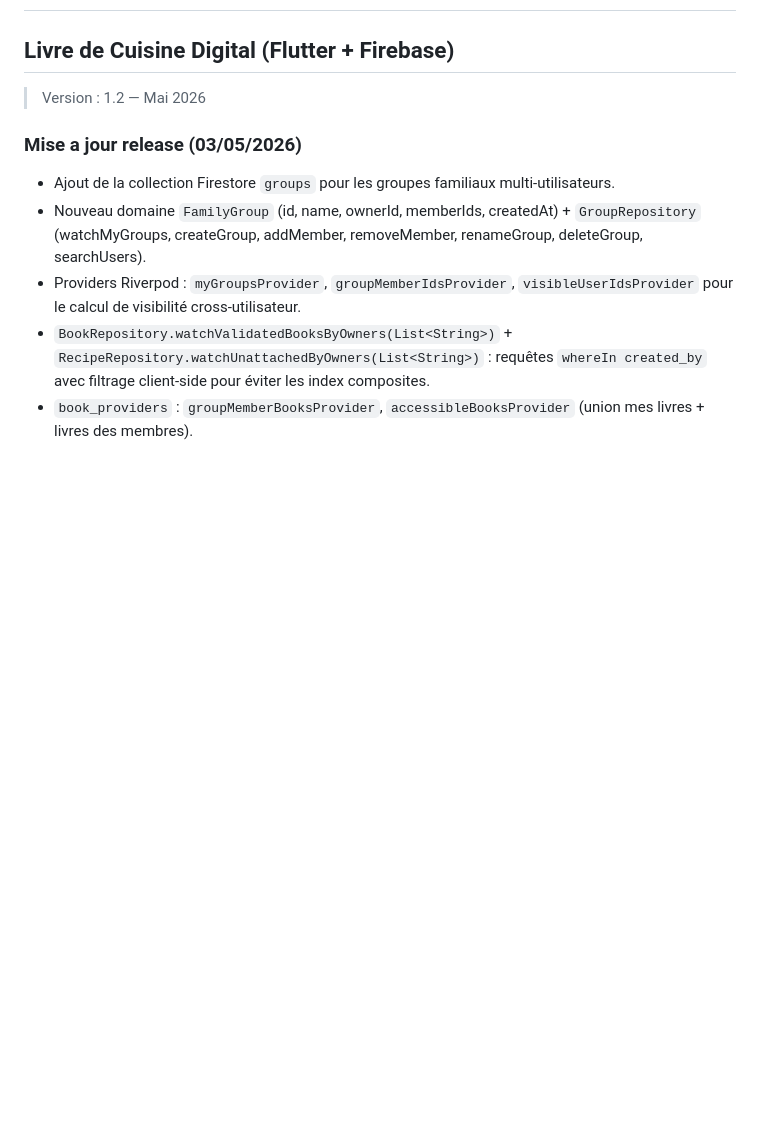
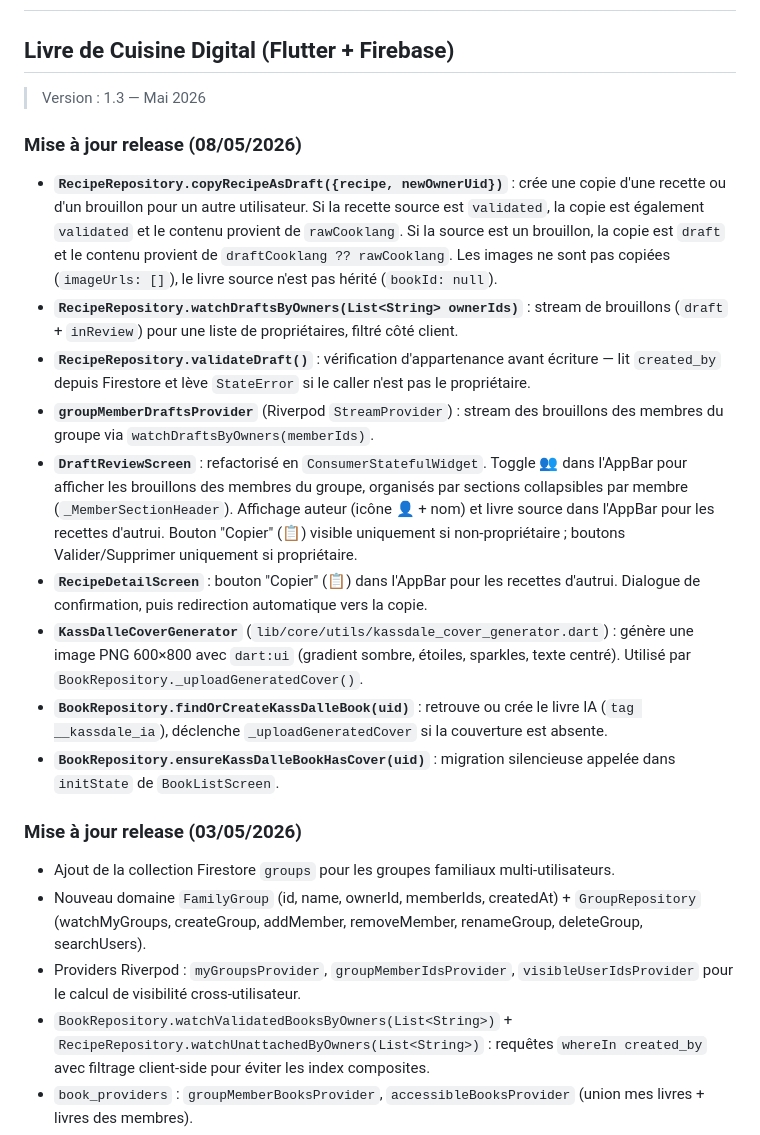
Before and after one commit to ChinaFred/KassDalle, a Markdown page: TechnicalRequirements.md, the part around the change. Drawn GitHub-style; blank space fills up the shorter version.

Commit message:
docs: MAJ documentation fonctionnelle et technique v1.3 (release 08/05/2026)

```diff
--- a/TechnicalRequirements.md
+++ b/TechnicalRequirements.md
@@ -1,9 +1,21 @@
 # Spécifications Techniques — Kass'dalle
 ## Livre de Cuisine Digital (Flutter + Firebase)
 
-> Version : 1.2 — Mai 2026
+> Version : 1.3 — Mai 2026
 
-### Mise a jour release (03/05/2026)
+### Mise à jour release (08/05/2026)
+
+- **`RecipeRepository.copyRecipeAsDraft({recipe, newOwnerUid})`** : crée une copie d'une recette ou d'un brouillon pour un autre utilisateur. Si la recette source est `validated`, la copie est également `validated` et le contenu provient de `rawCooklang`. Si la source est un brouillon, la copie est `draft` et le contenu provient de `draftCooklang ?? rawCooklang`. Les images ne sont pas copiées (`imageUrls: []`), le livre source n'est pas hérité (`bookId: null`).
+- **`RecipeRepository.watchDraftsByOwners(List<String> ownerIds)`** : stream de brouillons (`draft` + `inReview`) pour une liste de propriétaires, filtré côté client.
+- **`RecipeRepository.validateDraft()`** : vérification d'appartenance avant écriture — lit `created_by` depuis Firestore et lève `StateError` si le caller n'est pas le propriétaire.
+- **`groupMemberDraftsProvider`** (Riverpod `StreamProvider`) : stream des brouillons des membres du groupe via `watchDraftsByOwners(memberIds)`.
+- **`DraftReviewScreen`** : refactorisé en `ConsumerStatefulWidget`. Toggle 👥 dans l'AppBar pour afficher les brouillons des membres du groupe, organisés par sections collapsibles par membre (`_MemberSectionHeader`). Affichage auteur (icône 👤 + nom) et livre source dans l'AppBar pour les recettes d'autrui. Bouton "Copier" (📋) visible uniquement si non-propriétaire ; boutons Valider/Supprimer uniquement si propriétaire.
+- **`RecipeDetailScreen`** : bouton "Copier" (📋) dans l'AppBar pour les recettes d'autrui. Dialogue de confirmation, puis redirection automatique vers la copie.
+- **`KassDalleCoverGenerator`** (`lib/core/utils/kassdale_cover_generator.dart`) : génère une image PNG 600×800 avec `dart:ui` (gradient sombre, étoiles, sparkles, texte centré). Utilisé par `BookRepository._uploadGeneratedCover()`.
+- **`BookRepository.findOrCreateKassDalleBook(uid)`** : retrouve ou crée le livre IA (`tag __kassdale_ia`), déclenche `_uploadGeneratedCover` si la couverture est absente.
+- **`BookRepository.ensureKassDalleBookHasCover(uid)`** : migration silencieuse appelée dans `initState` de `BookListScreen`.
+
+### Mise à jour release (03/05/2026)
 
 - Ajout de la collection Firestore `groups` pour les groupes familiaux multi-utilisateurs.
 - Nouveau domaine `FamilyGroup` (id, name, ownerId, memberIds, createdAt) + `GroupRepository` (watchMyGroups, createGroup, addMember, removeMember, renameGroup, deleteGroup, searchUsers).
```
Also changed, not shown: FunctionalRequirements.md (+13 -3 lines).
